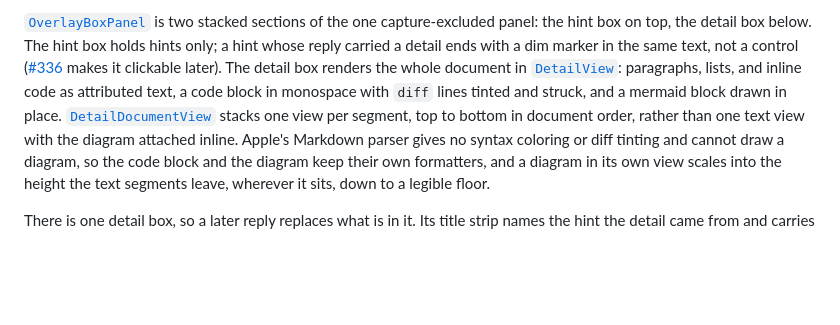
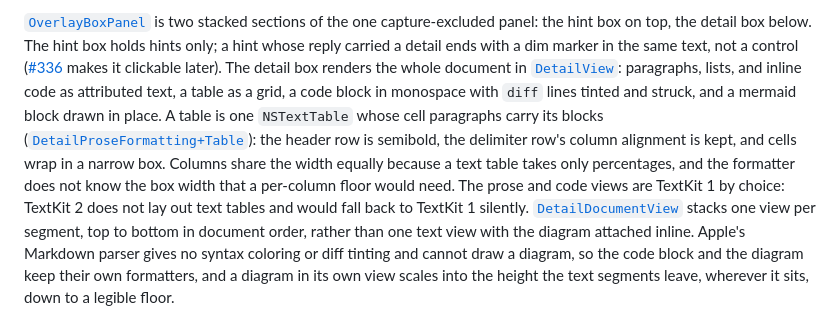
Before and after one commit to JINGBANZ/jarvis, a Markdown page: wiki/architecture.md, the part around the change. Rendered like a GitHub page; blank space fills up the shorter version.

Commit message:
docs(wiki): list tables among what the detail box renders
Co-Authored-By: Claude Fable 5.1 <noreply@anthropic.com>

```diff
--- a/wiki/architecture.md
+++ b/wiki/architecture.md
@@ -395,8 +395,14 @@ capture-excluded panel: the hint box on top, the detail box below. The hint box
 hint whose reply carried a detail ends with a dim marker in the same text, not a control
 ([#336](https://github.com/JINGBANZ/jarvis/issues/336) makes it clickable later). The detail box
 renders the whole document in [`DetailView`](../Sources/JarvisOverlay/DetailView.swift): paragraphs,
-lists, and inline code as attributed text, a code block in monospace with `diff` lines tinted and
-struck, and a mermaid block drawn in place.
+lists, and inline code as attributed text, a table as a grid, a code block in monospace with `diff`
+lines tinted and struck, and a mermaid block drawn in place. A table is one `NSTextTable` whose cell
+paragraphs carry its blocks
+([`DetailProseFormatting+Table`](../Sources/JarvisOverlay/DetailProseFormatting+Table.swift)): the
+header row is semibold, the delimiter row's column alignment is kept, and cells wrap in a narrow box.
+Columns share the width equally because a text table takes only percentages, and the formatter does
+not know the box width that a per-column floor would need. The prose and code views are TextKit 1
+by choice: TextKit 2 does not lay out text tables and would fall back to TextKit 1 silently.
 [`DetailDocumentView`](../Sources/JarvisOverlay/DetailDocumentView.swift) stacks one view per
 segment, top to bottom in document order, rather than one text view with the diagram attached
 inline. Apple's Markdown parser gives no syntax coloring or diff tinting and cannot draw a diagram, so
```
